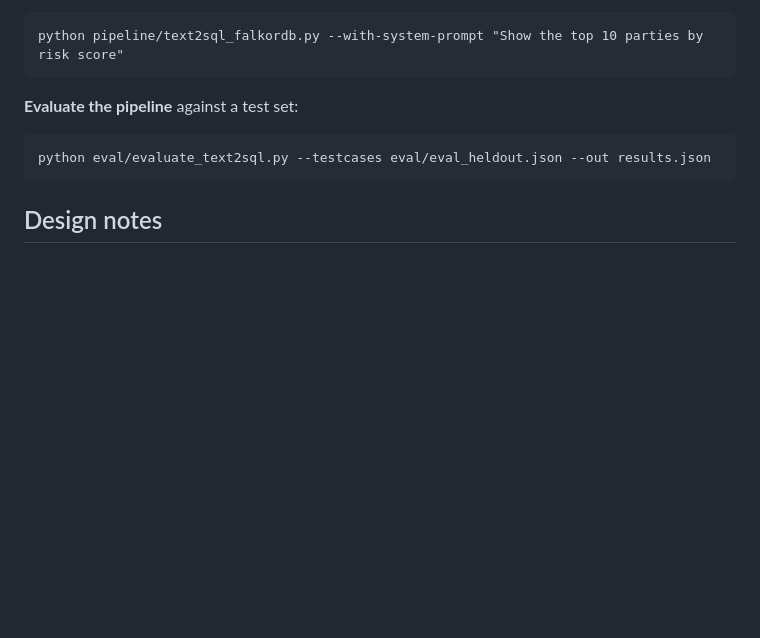
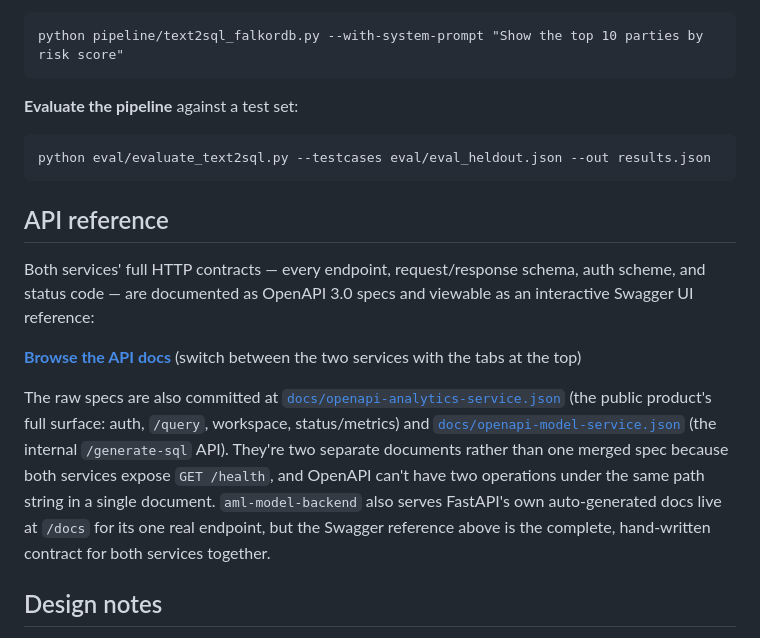
Before and after one commit to r-rishit27/gft_hackathon, a Markdown page: README.md, the part around the change. GitHub-like rendering; blank space fills up the shorter version.

Commit message:
Link the Swagger API reference from README
Adds an API reference section pointing at the published interactive
Swagger UI doc for both services, alongside the raw OpenAPI spec
files already committed under docs/.

Co-Authored-By: Claude Sonnet 5 <noreply@anthropic.com>

````diff
--- a/README.md
+++ b/README.md
@@ -333,6 +333,22 @@ python pipeline/text2sql_falkordb.py --with-system-prompt "Show the top 10 parti
 python eval/evaluate_text2sql.py --testcases eval/eval_heldout.json --out results.json
 ```
 
+## API reference
+
+Both services' full HTTP contracts — every endpoint, request/response schema, auth scheme, and status
+code — are documented as OpenAPI 3.0 specs and viewable as an interactive Swagger UI reference:
+
+**[Browse the API docs](https://claude.ai/artifact/W4uwguFSXbMRzgDmU15deA)** (switch between the two
+services with the tabs at the top)
+
+The raw specs are also committed at [`docs/openapi-analytics-service.json`](docs/openapi-analytics-service.json)
+(the public product's full surface: auth, `/query`, workspace, status/metrics) and
+[`docs/openapi-model-service.json`](docs/openapi-model-service.json) (the internal `/generate-sql` API).
+They're two separate documents rather than one merged spec because both services expose `GET /health`, and
+OpenAPI can't have two operations under the same path string in a single document. `aml-model-backend` also
+serves FastAPI's own auto-generated docs live at `/docs` for its one real endpoint, but the Swagger
+reference above is the complete, hand-written contract for both services together.
+
 ## Design notes
 
 - **Read-only by construction, not by trust.** The system prompt instructs SELECT-only, read-only
````
